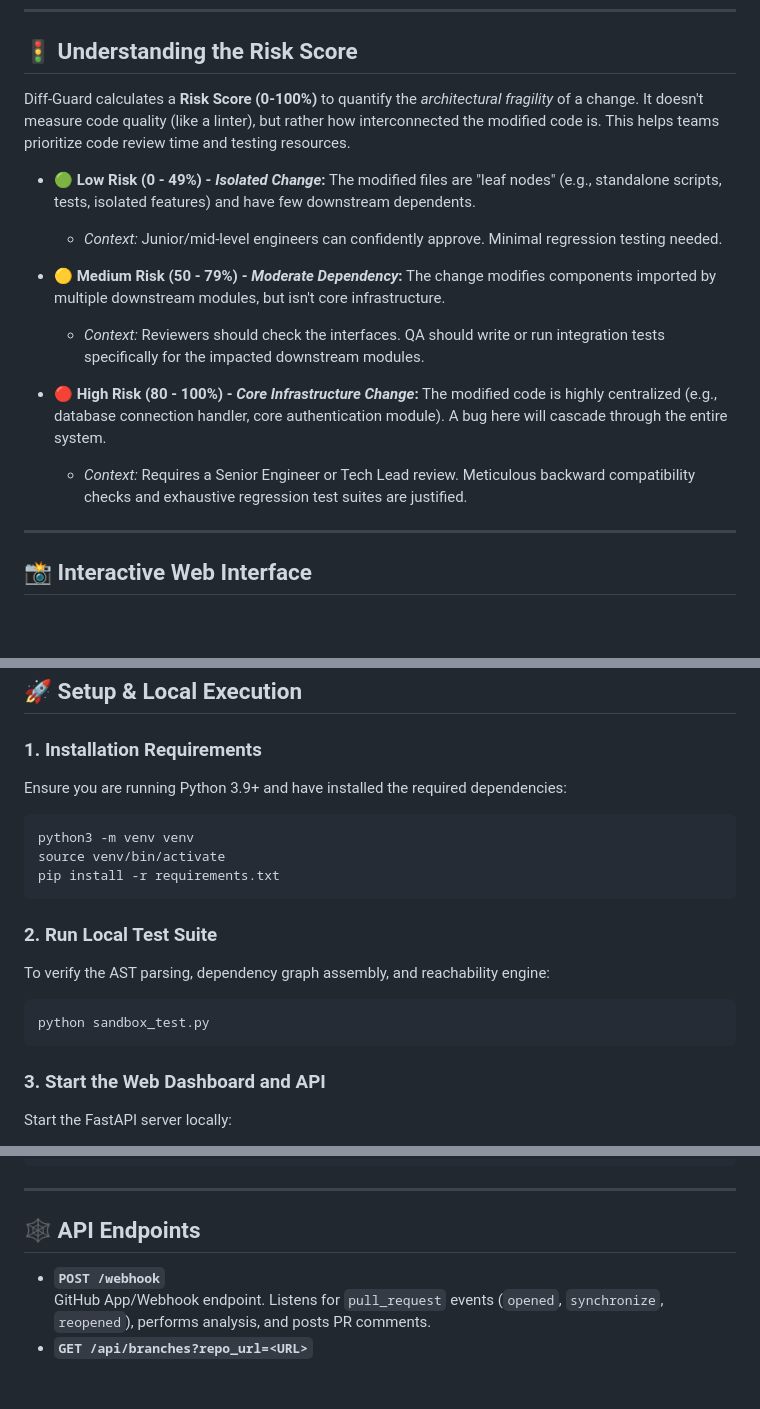
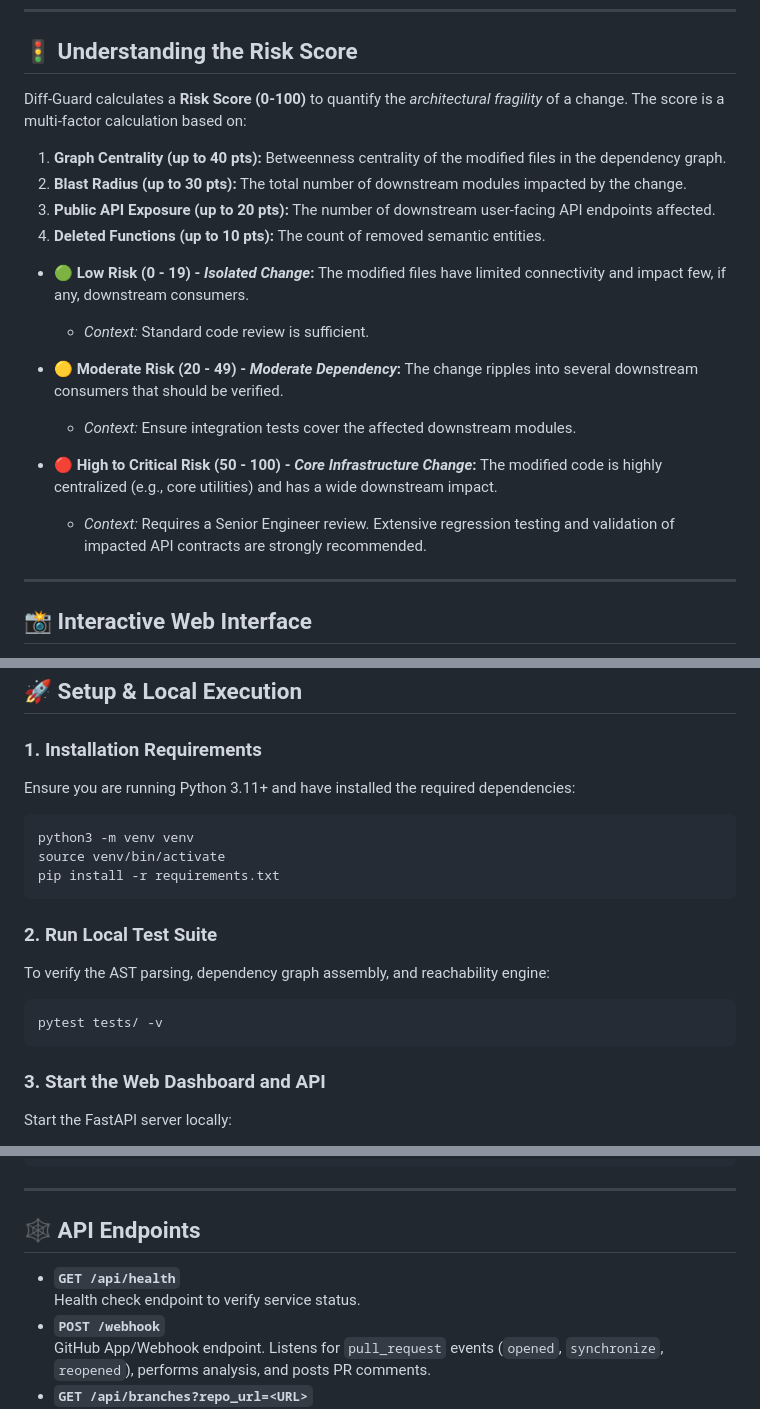
Before and after one commit to honeydew78/Diff-Guard, a Markdown page: README.md, 3 parts joined by grey strips. Drawn GitHub-style; blank space fills up the shorter version.

Commit message:
docs: update project documentation in README.md

````diff
--- a/README.md
+++ b/README.md
@@ -21,19 +21,23 @@ Diff-Guard is a stateless, high-performance static analyzer and developer tool d
 
 ## 🚦 Understanding the Risk Score
 
-Diff-Guard calculates a **Risk Score (0-100%)** to quantify the *architectural fragility* of a change. It doesn't measure code quality (like a linter), but rather how interconnected the modified code is. This helps teams prioritize code review time and testing resources.
+Diff-Guard calculates a **Risk Score (0-100)** to quantify the *architectural fragility* of a change. The score is a multi-factor calculation based on:
+1. **Graph Centrality (up to 40 pts):** Betweenness centrality of the modified files in the dependency graph.
+2. **Blast Radius (up to 30 pts):** The total number of downstream modules impacted by the change.
+3. **Public API Exposure (up to 20 pts):** The number of downstream user-facing API endpoints affected.
+4. **Deleted Functions (up to 10 pts):** The count of removed semantic entities.
 
-- 🟢 **Low Risk (0 - 49%) - *Isolated Change*:**
-  The modified files are "leaf nodes" (e.g., standalone scripts, tests, isolated features) and have few downstream dependents.
-  - *Context:* Junior/mid-level engineers can confidently approve. Minimal regression testing needed.
+- 🟢 **Low Risk (0 - 19) - *Isolated Change*:**
+  The modified files have limited connectivity and impact few, if any, downstream consumers.
+  - *Context:* Standard code review is sufficient.
 
-- 🟡 **Medium Risk (50 - 79%) - *Moderate Dependency*:**
-  The change modifies components imported by multiple downstream modules, but isn't core infrastructure.
-  - *Context:* Reviewers should check the interfaces. QA should write or run integration tests specifically for the impacted downstream modules.
+- 🟡 **Moderate Risk (20 - 49) - *Moderate Dependency*:**
+  The change ripples into several downstream consumers that should be verified.
+  - *Context:* Ensure integration tests cover the affected downstream modules.
 
-- 🔴 **High Risk (80 - 100%) - *Core Infrastructure Change*:**
-  The modified code is highly centralized (e.g., database connection handler, core authentication module). A bug here will cascade through the entire system.
-  - *Context:* Requires a Senior Engineer or Tech Lead review. Meticulous backward compatibility checks and exhaustive regression test suites are justified.
+- 🔴 **High to Critical Risk (50 - 100) - *Core Infrastructure Change*:**
+  The modified code is highly centralized (e.g., core utilities) and has a wide downstream impact.
+  - *Context:* Requires a Senior Engineer review. Extensive regression testing and validation of impacted API contracts are strongly recommended.
 
 ---
 
@@ -114,7 +118,7 @@ The **History** tab in the sidebar saves previous analysis runs inside your brow
 ## 🚀 Setup & Local Execution
 
 ### 1. Installation Requirements
-Ensure you are running Python 3.9+ and have installed the required dependencies:
+Ensure you are running Python 3.11+ and have installed the required dependencies:
 ```bash
 python3 -m venv venv
 source venv/bin/activate
@@ -124,7 +128,7 @@ pip install -r requirements.txt
 ### 2. Run Local Test Suite
 To verify the AST parsing, dependency graph assembly, and reachability engine:
 ```bash
-python sandbox_test.py
+pytest tests/ -v
 ```
 
 ### 3. Start the Web Dashboard and API
@@ -160,6 +164,8 @@ python cli.py --base main --head feature-branch --post-comment --pr-number 42 --
 
 ## 🕸️ API Endpoints
 
+- **`GET /api/health`**
+  Health check endpoint to verify service status.
 - **`POST /webhook`**
   GitHub App/Webhook endpoint. Listens for `pull_request` events (`opened`, `synchronize`, `reopened`), performs analysis, and posts PR comments.
 - **`GET /api/branches?repo_url=<URL>`**
````
